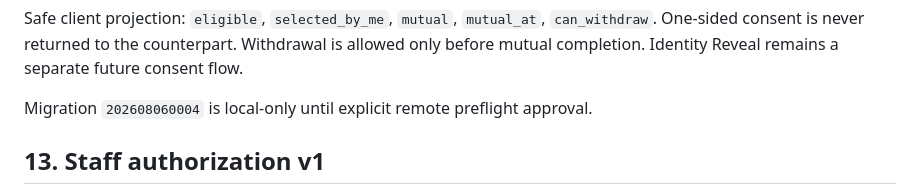
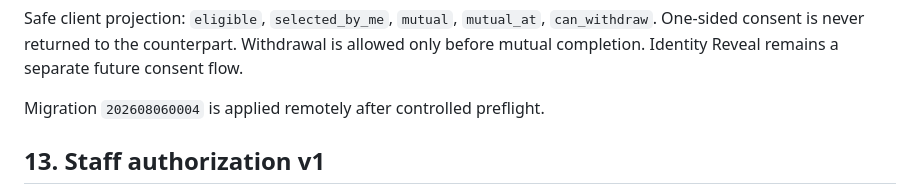
Before and after one commit to jundy779/StudyDate, a Markdown page: context/ARCHITECTURE.md, the part around the change. GitHub-like rendering.

```diff
--- a/context/ARCHITECTURE.md
+++ b/context/ARCHITECTURE.md
@@ -215,7 +215,7 @@ Safe client projection: `eligible`, `selected_by_me`, `mutual`, `mutual_at`, `ca
 One-sided consent is never returned to the counterpart. Withdrawal is allowed only before mutual
 completion. Identity Reveal remains a separate future consent flow.
 
-Migration `202608060004` is local-only until explicit remote preflight approval.
+Migration `202608060004` is applied remotely after controlled preflight.
 
 ## 13. Staff authorization v1
 
```
Also changed, not shown: README.md (+3 -4 lines), context/SCHEMA.md (+2 -2 lines).
